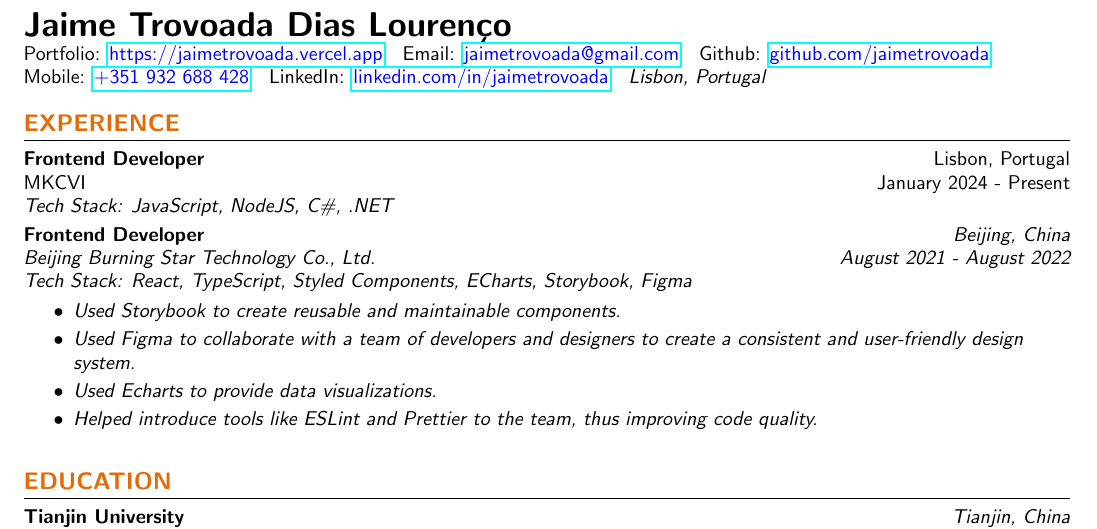
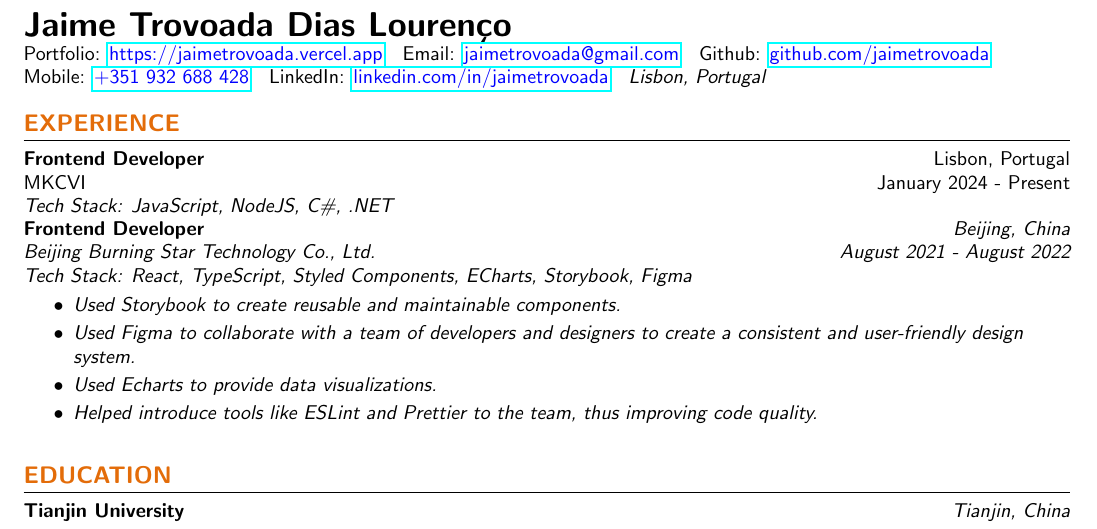
Before and after one commit to jaimetrovoada/resume, a LaTeX CV (resume.tex): part of the page, cut so that both start at the same text. Compiled offline with pdfLaTeX.

Commit message:
fix: remove itemize

```diff
--- a/resume.tex
+++ b/resume.tex
@@ -71,9 +71,6 @@
   {MKCVI} & {January 2024 - Present}
 \end{tabular*}
 \it{Tech Stack: JavaScript, NodeJS, C\#, .NET}
-\begin{itemize}[itemsep=-2pt]
-  \vspace{-5pt}
-\end{itemize}
 \begin{tabular*}{\textwidth}{p{0.5\linewidth}@{\extracolsep{\fill}}r}
   \textbf{Frontend Developer} & {Beijing, China} \\
   {Beijing Burning Star Technology Co., Ltd.} & {August 2021 - August 2022}
```
